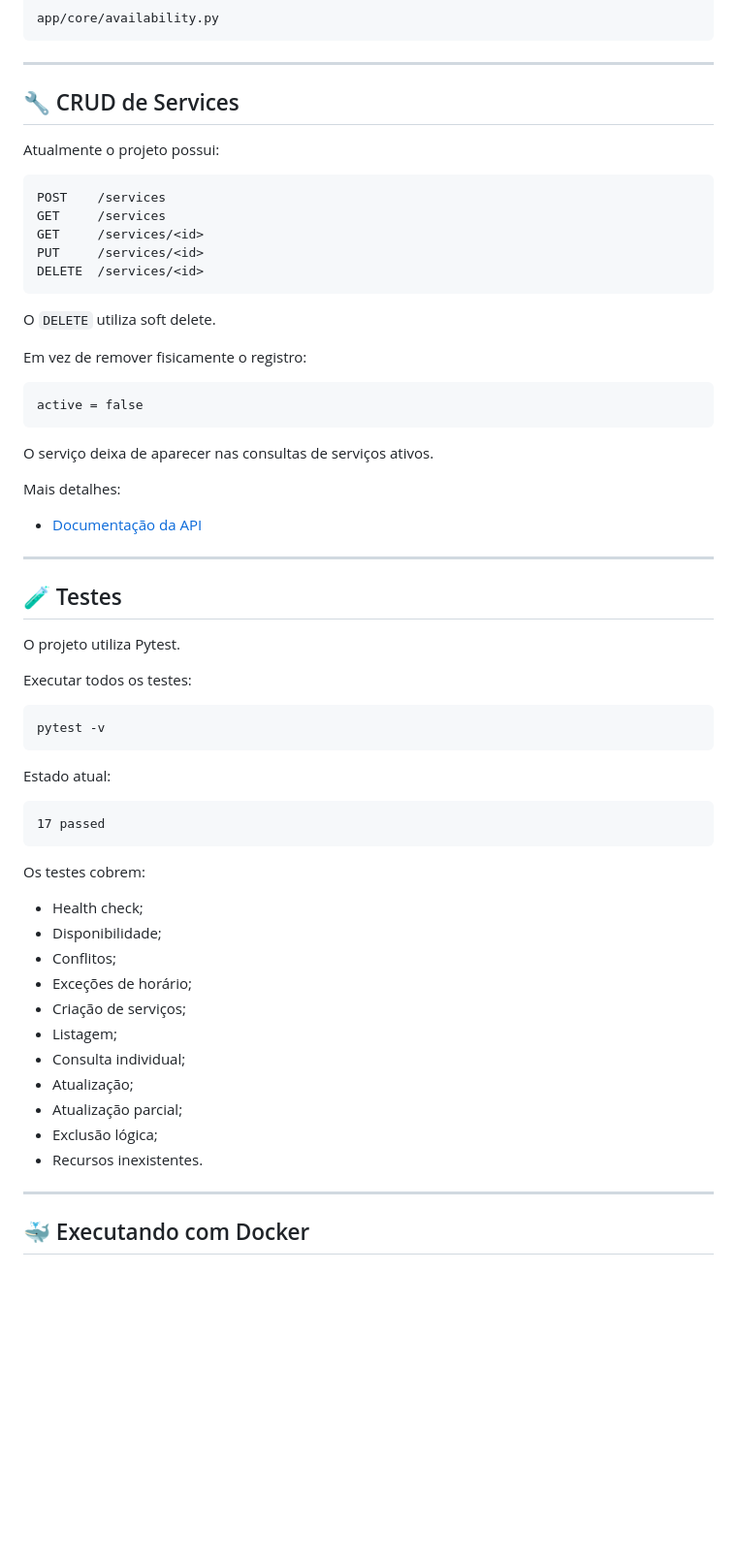
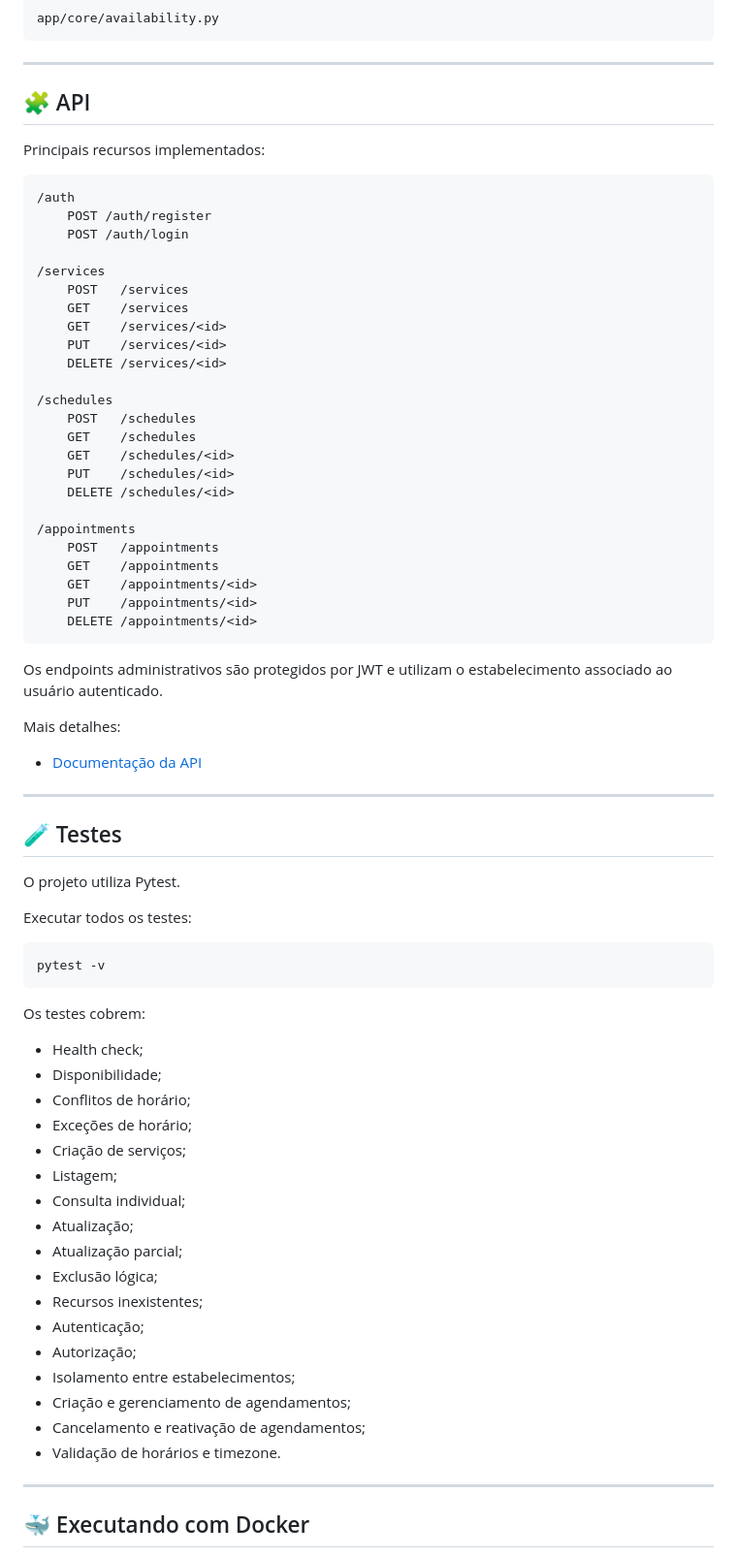
Before and after one commit to eduardocastro-dev/techlegacy-agendamento, a Markdown page: README.md, the part around one of its changes. Shown at 97% size. GitHub-like rendering; blank space fills up the shorter version.

````diff
--- a/README.md
+++ b/README.md
@@ -283,27 +292,38 @@ app/core/availability.py
 
 ---
 
-## 🔧 CRUD de Services
+## 🧩 API
 
-Atualmente o projeto possui:
+Principais recursos implementados:
 
 ```text
-POST    /services
-GET     /services
-GET     /services/<id>
-PUT     /services/<id>
-DELETE  /services/<id>
+/auth
+    POST /auth/register
+    POST /auth/login
+
+/services
+    POST   /services
+    GET    /services
+    GET    /services/<id>
+    PUT    /services/<id>
+    DELETE /services/<id>
+
+/schedules
+    POST   /schedules
+    GET    /schedules
+    GET    /schedules/<id>
+    PUT    /schedules/<id>
+    DELETE /schedules/<id>
+
+/appointments
+    POST   /appointments
+    GET    /appointments
+    GET    /appointments/<id>
+    PUT    /appointments/<id>
+    DELETE /appointments/<id>
 ```
 
-O `DELETE` utiliza soft delete.
-
-Em vez de remover fisicamente o registro:
-
-```text
-active = false
-```
-
-O serviço deixa de aparecer nas consultas de serviços ativos.
+Os endpoints administrativos são protegidos por JWT e utilizam o estabelecimento associado ao usuário autenticado.
 
 Mais detalhes:
 
@@ -321,17 +341,11 @@ Executar todos os testes:
 pytest -v
 ```
 
-Estado atual:
-
-```text
-17 passed
-```
-
 Os testes cobrem:
 
 - Health check;
 - Disponibilidade;
-- Conflitos;
+- Conflitos de horário;
 - Exceções de horário;
 - Criação de serviços;
 - Listagem;
@@ -339,7 +353,13 @@ Os testes cobrem:
 - Atualização;
 - Atualização parcial;
 - Exclusão lógica;
-- Recursos inexistentes.
+- Recursos inexistentes;
+- Autenticação;
+- Autorização;
+- Isolamento entre estabelecimentos;
+- Criação e gerenciamento de agendamentos;
+- Cancelamento e reativação de agendamentos;
+- Validação de horários e timezone.
 
 ---
 
````
Also changed, not shown: other parts of README.md (+108 -84 lines).
